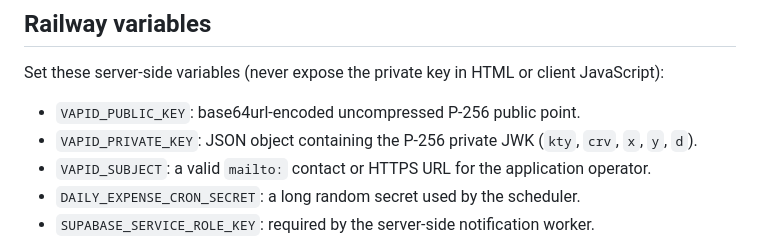
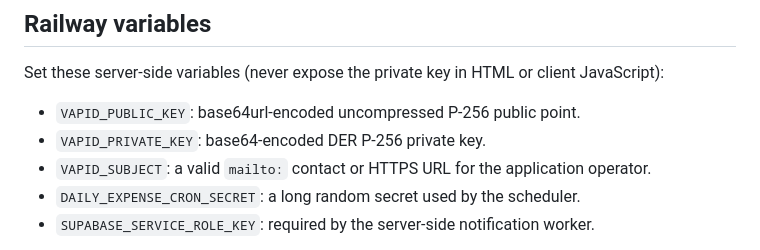
Before and after one commit to Hraone/minto, a Markdown page: docs/deployment/daily-expense-push-notifications.md, the part around the change. Drawn GitHub-style.

Commit message:
Correct VAPID key generation instructions for pywebpush

```diff
--- a/docs/deployment/daily-expense-push-notifications.md
+++ b/docs/deployment/daily-expense-push-notifications.md
@@ -17,7 +17,7 @@ Run `migrations/daily_expense_push_notifications.sql` in the Supabase SQL editor
 Set these server-side variables (never expose the private key in HTML or client JavaScript):
 
 - `VAPID_PUBLIC_KEY`: base64url-encoded uncompressed P-256 public point.
-- `VAPID_PRIVATE_KEY`: JSON object containing the P-256 private JWK (`kty`, `crv`, `x`, `y`, `d`).
+- `VAPID_PRIVATE_KEY`: base64-encoded DER P-256 private key.
 - `VAPID_SUBJECT`: a valid `mailto:` contact or HTTPS URL for the application operator.
 - `DAILY_EXPENSE_CRON_SECRET`: a long random secret used by the scheduler.
 - `SUPABASE_SERVICE_ROLE_KEY`: required by the server-side notification worker.
```
